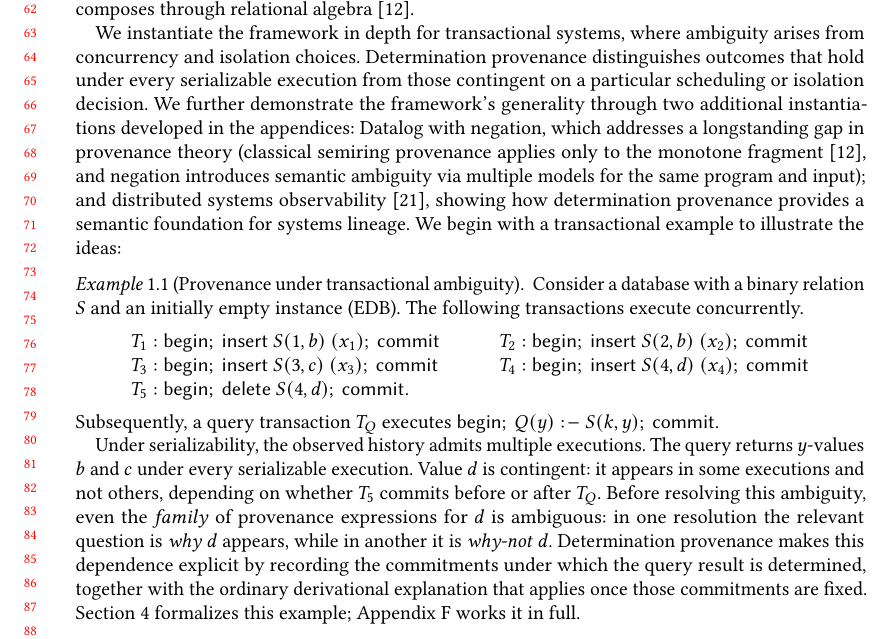
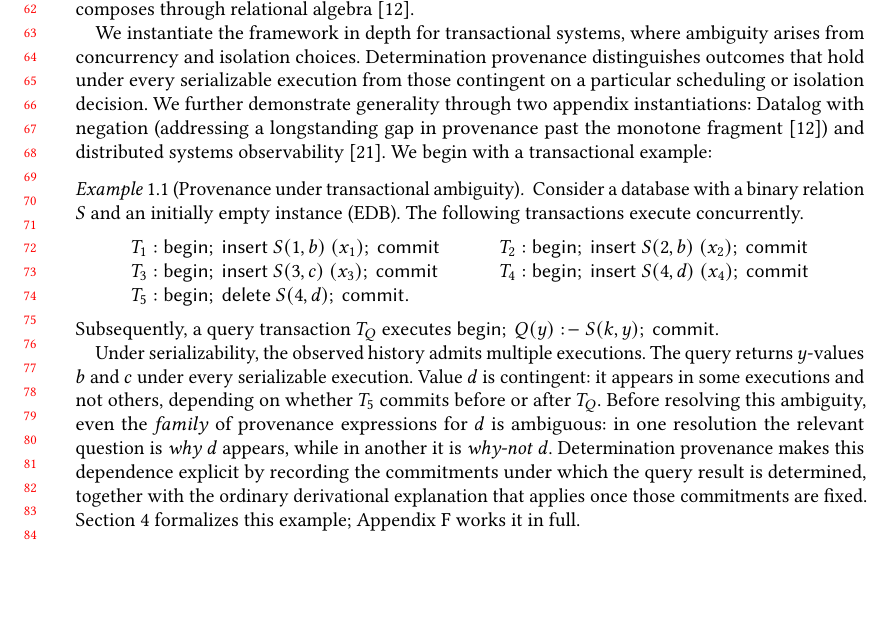
Before and after one commit to jhellerstein/provenance, a LaTeX paper (main.tex): part of page 2 of 29, cut so that both start at the same text, the shorter picture padded with empty space. Compiled offline with pdfLaTeX.

Commit message:
Tighten instantiation paragraph; eliminate orphan

```diff
--- a/main.tex
+++ b/main.tex
@@ -155,19 +155,14 @@ semiring composes through relational algebra~\cite{green2007provenance}.
 
   We instantiate the framework in depth for transactional systems, where
   ambiguity arises from concurrency and isolation choices.
-  Determination provenance distinguishes
-  outcomes that hold under every serializable execution from those contingent on
-  a particular scheduling or isolation decision.
-  We further demonstrate the framework's generality through two additional
-  instantiations developed in the appendices:
-  Datalog with negation, which addresses a longstanding gap in provenance theory
-  (classical semiring provenance applies only to the monotone
-  fragment~\cite{green2007provenance}, and negation introduces semantic
-  ambiguity via multiple models for the same program and input);
-  and distributed systems
-  observability~\cite{sigelman2010dapper}, showing how determination provenance
-  provides a semantic foundation for systems lineage.
-  We begin with a transactional example to illustrate the ideas:
+  Determination provenance distinguishes outcomes that hold under every
+  serializable execution from those contingent on a particular scheduling
+  or isolation decision.
+  We further demonstrate generality through two appendix instantiations:
+  Datalog with negation (addressing a longstanding gap in provenance past
+  the monotone fragment~\cite{green2007provenance}) and distributed systems
+  observability~\cite{sigelman2010dapper}.
+  We begin with a transactional example:
 
 \begin{example}[Provenance under transactional ambiguity]
   \label{ex:example}
```
